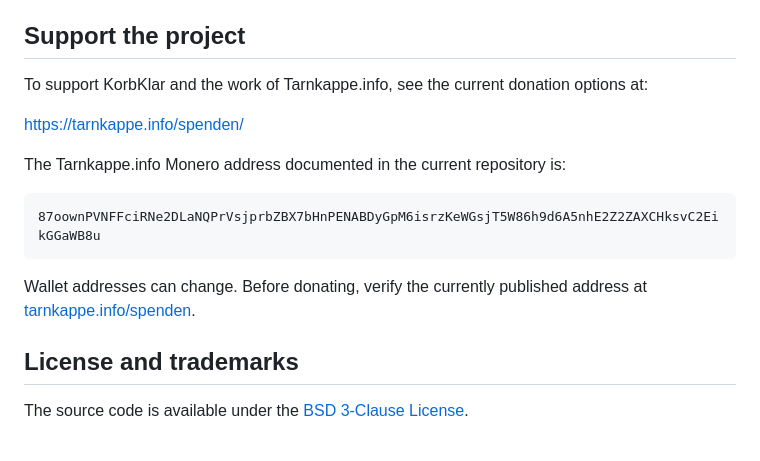
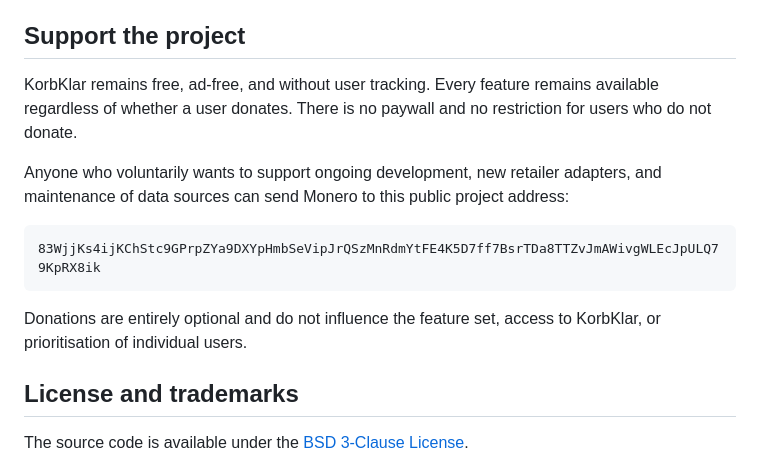
Before and after one commit to DerSeb90/KorbKlar, a Markdown page: README.en.md, the part around the change. Rendered like a GitHub page.

````diff
--- a/README.en.md
+++ b/README.en.md
@@ -307,17 +307,15 @@ These integrations are not part of version 0.1.0. The existing REST API can alre
 
 ## Support the project
 
-To support KorbKlar and the work of Tarnkappe.info, see the current donation options at:
+KorbKlar remains free, ad-free, and without user tracking. Every feature remains available regardless of whether a user donates. There is no paywall and no restriction for users who do not donate.
 
-https://tarnkappe.info/spenden/
-
-The Tarnkappe.info Monero address documented in the current repository is:
+Anyone who voluntarily wants to support ongoing development, new retailer adapters, and maintenance of data sources can send Monero to this public project address:
 
 ```text
-87oownPVNFFciRNe2DLaNQPrVsjprbZBX7bHnPENABDyGpM6isrzKeWGsjT5W86h9d6A5nhE2Z2ZAXCHksvC2EikGGaWB8u
+83WjjKs4ijKChStc9GPrpZYa9DXYpHmbSeVipJrQSzMnRdmYtFE4K5D7ff7BsrTDa8TTZvJmAWivgWLEcJpULQ79KpRX8ik
 ```
 
-Wallet addresses can change. Before donating, verify the currently published address at [tarnkappe.info/spenden](https://tarnkappe.info/spenden/).
+Donations are entirely optional and do not influence the feature set, access to KorbKlar, or prioritisation of individual users.
 
 ## License and trademarks
 
````
Also changed, not shown: README.de.md (+12 -0 lines), RELEASE_NOTES.md (+1 -1 lines).
